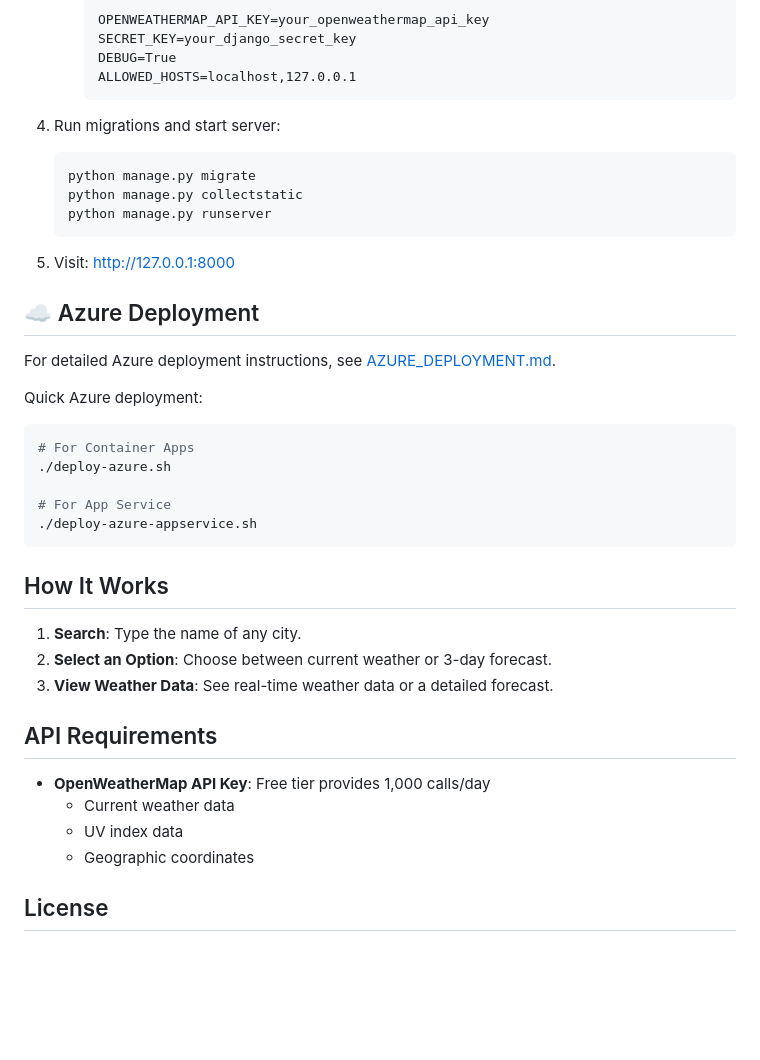
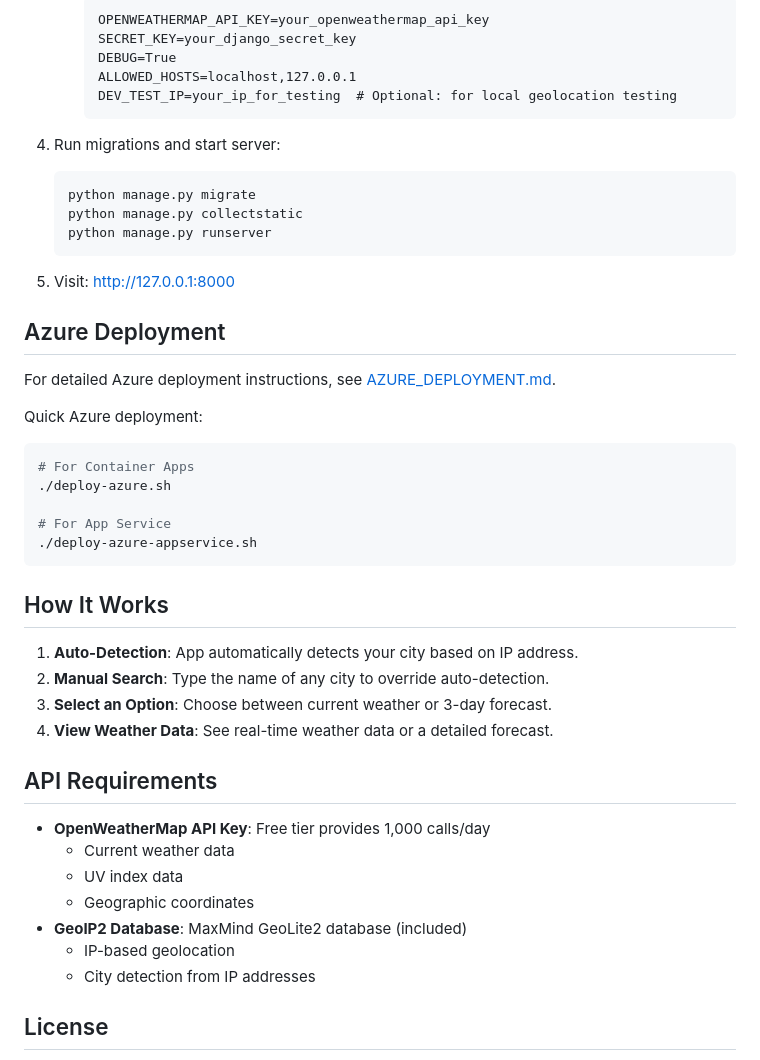
Before and after one commit to yumeangelica/django-weather-app, a Markdown page: README.md, the part around the change printed below. Drawn GitHub-style; blank space fills up the shorter version.

````diff
--- a/README.md
+++ b/README.md
@@ -103,6 +106,7 @@ A Django-based web application that provides real-time weather data and a 3-day
      SECRET_KEY=your_django_secret_key
      DEBUG=True
      ALLOWED_HOSTS=localhost,127.0.0.1
+     DEV_TEST_IP=your_ip_for_testing  # Optional: for local geolocation testing
      ```
 
 4. Run migrations and start server:
@@ -115,7 +119,7 @@ A Django-based web application that provides real-time weather data and a 3-day
 
 5. Visit: http://127.0.0.1:8000
 
-## ☁️ Azure Deployment
+## Azure Deployment
 
 For detailed Azure deployment instructions, see [AZURE_DEPLOYMENT.md](AZURE_DEPLOYMENT.md).
 
@@ -131,9 +135,10 @@ Quick Azure deployment:
 
 ## How It Works
 
-1. **Search**: Type the name of any city.
-2. **Select an Option**: Choose between current weather or 3-day forecast.
-3. **View Weather Data**: See real-time weather data or a detailed forecast.
+1. **Auto-Detection**: App automatically detects your city based on IP address.
+2. **Manual Search**: Type the name of any city to override auto-detection.
+3. **Select an Option**: Choose between current weather or 3-day forecast.
+4. **View Weather Data**: See real-time weather data or a detailed forecast.
 
 ## API Requirements
 
@@ -141,6 +146,9 @@ Quick Azure deployment:
   - Current weather data
   - UV index data
   - Geographic coordinates
+- **GeoIP2 Database**: MaxMind GeoLite2 database (included)
+  - IP-based geolocation
+  - City detection from IP addresses
 
 ## License
 
````
Also changed, not shown: other parts of README.md (+13 -10 lines).
